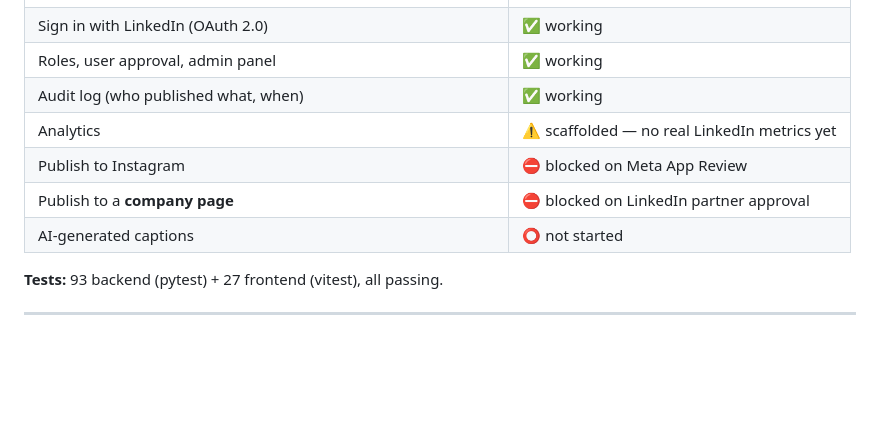
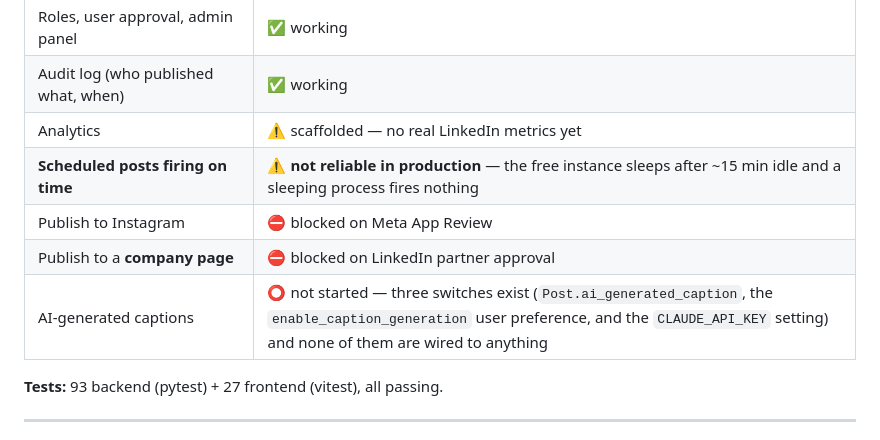
Before and after one commit to saksham-gagneja-indxx/aphelion, a Markdown page: README.md, the part around the change. GitHub-like rendering; blank space fills up the shorter version.

```diff
--- a/README.md
+++ b/README.md
@@ -22,9 +22,10 @@ For how any of it works internally, see **[docs/ARCHITECTURE.md](docs/ARCHITECTU
 | Roles, user approval, admin panel | ✅ working |
 | Audit log (who published what, when) | ✅ working |
 | Analytics | ⚠️ scaffolded — no real LinkedIn metrics yet |
+| **Scheduled posts firing on time** | ⚠️ **not reliable in production** — the free instance sleeps after ~15 min idle and a sleeping process fires nothing |
 | Publish to Instagram | ⛔ blocked on Meta App Review |
 | Publish to a **company page** | ⛔ blocked on LinkedIn partner approval |
-| AI-generated captions | ⭕ not started |
+| AI-generated captions | ⭕ not started — three switches exist (`Post.ai_generated_caption`, the `enable_caption_generation` user preference, and the `CLAUDE_API_KEY` setting) and none of them are wired to anything |
 
 **Tests:** 93 backend (pytest) + 27 frontend (vitest), all passing.
 
```
Also changed, not shown: docs/ARCHITECTURE.md (+51 -1 lines).
